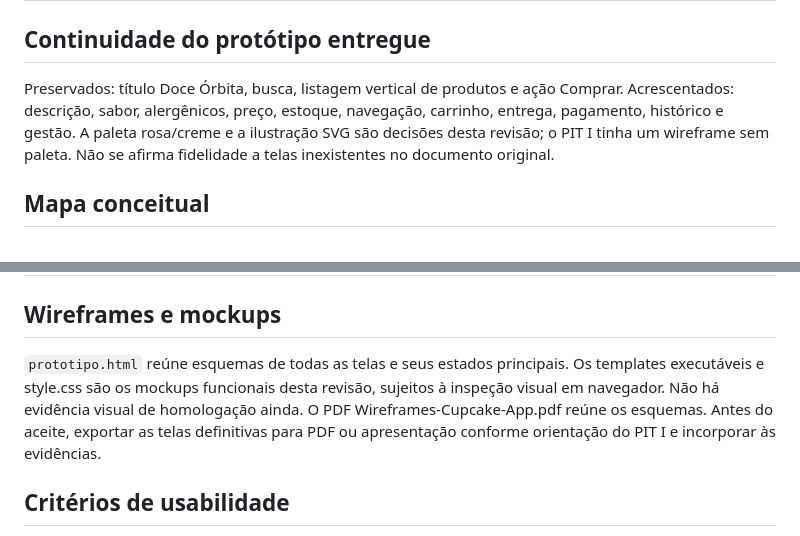
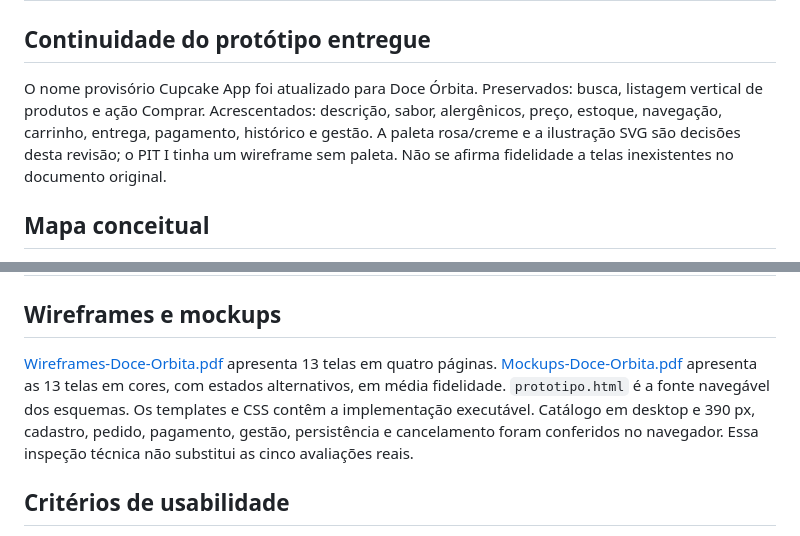
Before and after one commit to Fabos2005/doce-orbita-pit-ii, a Markdown page: docs/situacao-1/INTERFACE.md, 2 parts joined by grey strips. Drawn GitHub-style.

```diff
--- a/docs/situacao-1/INTERFACE.md
+++ b/docs/situacao-1/INTERFACE.md
@@ -2,7 +2,7 @@
 
 ## Continuidade do protótipo entregue
 
-Preservados: título Doce Órbita, busca, listagem vertical de produtos e ação Comprar. Acrescentados: descrição, sabor, alergênicos, preço, estoque, navegação, carrinho, entrega, pagamento, histórico e gestão. A paleta rosa/creme e a ilustração SVG são decisões desta revisão; o PIT I tinha um wireframe sem paleta. Não se afirma fidelidade a telas inexistentes no documento original.
+O nome provisório Cupcake App foi atualizado para Doce Órbita. Preservados: busca, listagem vertical de produtos e ação Comprar. Acrescentados: descrição, sabor, alergênicos, preço, estoque, navegação, carrinho, entrega, pagamento, histórico e gestão. A paleta rosa/creme e a ilustração SVG são decisões desta revisão; o PIT I tinha um wireframe sem paleta. Não se afirma fidelidade a telas inexistentes no documento original.
 
 ## Mapa conceitual
 
@@ -32,7 +32,7 @@ Catálogo → Detalhe → Carrinho → Login/Cadastro (se necessário) → Carri
 
 ## Wireframes e mockups
 
-`prototipo.html` reúne esquemas de todas as telas e seus estados principais. Os templates executáveis e style.css são os mockups funcionais desta revisão, sujeitos à inspeção visual em navegador. Não há evidência visual de homologação ainda. O PDF Wireframes-Cupcake-App.pdf reúne os esquemas. Antes do aceite, exportar as telas definitivas para PDF ou apresentação conforme orientação do PIT I e incorporar às evidências.
+[Wireframes-Doce-Orbita.pdf](Wireframes-Doce-Orbita.pdf) apresenta 13 telas em quatro páginas. [Mockups-Doce-Orbita.pdf](Mockups-Doce-Orbita.pdf) apresenta as 13 telas em cores, com estados alternativos, em média fidelidade. `prototipo.html` é a fonte navegável dos esquemas. Os templates e CSS contêm a implementação executável. Catálogo em desktop e 390 px, cadastro, pedido, pagamento, gestão, persistência e cancelamento foram conferidos no navegador. Essa inspeção técnica não substitui as cinco avaliações reais.
 
 ## Critérios de usabilidade
 
```
Also changed, not shown: other parts of docs/situacao-1/INTERFACE.md (+31 -0 lines).
